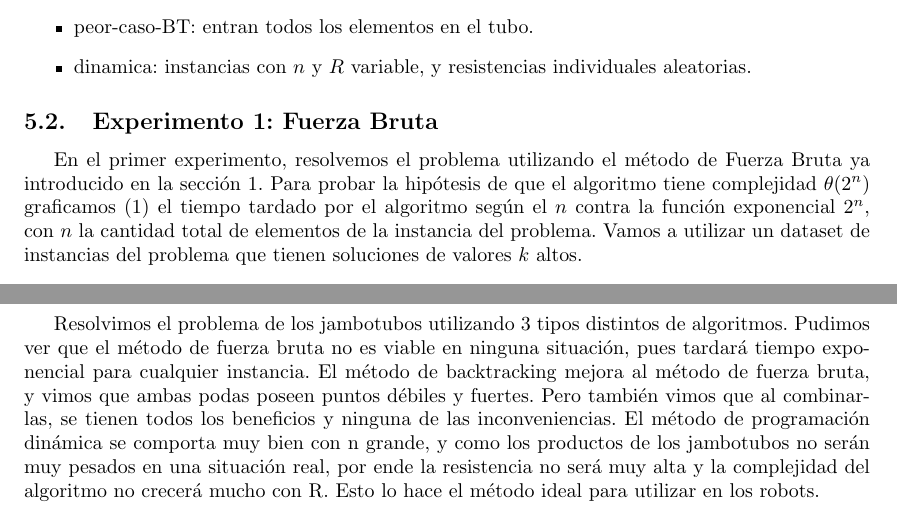
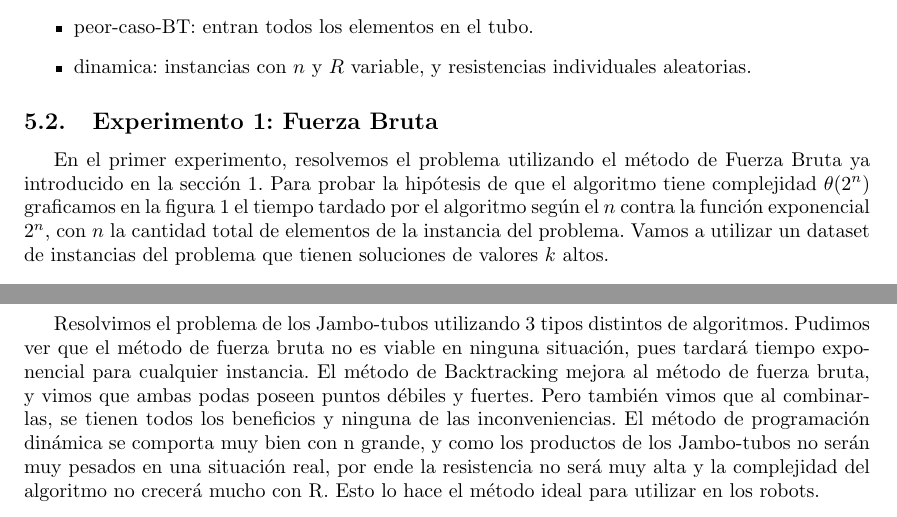
Before and after one commit to ShipOrSheep/tp1Algo3, a LaTeX document (informe/informe.tex): two parts of pages 6 and 10 of 11, joined at a grey line, cut so that both start at the same text. Compiled offline with pdfLaTeX.

Commit message:
informe: ortografia y referencias a figuras

```diff
--- a/informe/informe.tex
+++ b/informe/informe.tex
@@ -189,7 +189,7 @@ Para la experimentación realizamos experimentos sobre cinco datasets que repres
 % Eso hace ideal al algoritmo de programacion dinamica para jambotubos muy largos,
 %  pero como estimamos que no se van a usar jambotubos muy largos, usaremos el algoritmo mas rapido para n chico (tal vez sea el mismo de progr. dinamica)
 \subsection{Experimento 1: Fuerza Bruta}
-En el primer experimento, resolvemos el problema utilizando el método de Fuerza Bruta ya introducido en la sección \ref{alg:fuerza_bruta}. Para probar la hipótesis de que el algoritmo tiene complejidad $\theta(2^{n})$ graficamos (\ref{fig:fb-complejidad}) el tiempo tardado por el algoritmo según el $n$ contra la función exponencial $2^{n}$, con $n$ la cantidad total de elementos de la instancia del problema. Vamos a utilizar un dataset de instancias del problema que tienen soluciones de valores $k$ altos.
+En el primer experimento, resolvemos el problema utilizando el método de Fuerza Bruta ya introducido en la sección \ref{alg:fuerza_bruta}. Para probar la hipótesis de que el algoritmo tiene complejidad $\theta(2^{n})$ graficamos en la figura \ref{fig:fb-complejidad} el tiempo tardado por el algoritmo según el $n$ contra la función exponencial $2^{n}$, con $n$ la cantidad total de elementos de la instancia del problema. Vamos a utilizar un dataset de instancias del problema que tienen soluciones de valores $k$ altos.
 
 \begin{figure}[h!]
 	\centering
@@ -322,10 +322,10 @@ Finalmente podemos ver la correlación con la complejidad teórica en la figura
 % ---------------------------------------------------------------------------------------------
 
 \section{Conclusiones} \label{sec:conclusiones}
-Resolvimos el problema de los jambotubos utilizando 3 tipos distintos de algoritmos.
+Resolvimos el problema de los Jambo-tubos utilizando 3 tipos distintos de algoritmos.
 Pudimos ver que el método de fuerza bruta no es viable en ninguna situación, pues tardará tiempo exponencial para cualquier instancia.
-El método de backtracking mejora al método de fuerza bruta, y vimos que ambas podas poseen puntos débiles y fuertes. Pero también vimos que al combinarlas, se tienen todos los beneficios y ninguna de las inconveniencias.
-El método de programación dinámica se comporta muy bien con n grande, y como los productos de los jambotubos no serán muy pesados en una situación real, por ende la resistencia no será muy alta y la complejidad del algoritmo no crecerá mucho con R. Esto lo hace el método ideal para utilizar en los robots.
+El método de Backtracking mejora al método de fuerza bruta, y vimos que ambas podas poseen puntos débiles y fuertes. Pero también vimos que al combinarlas, se tienen todos los beneficios y ninguna de las inconveniencias.
+El método de programación dinámica se comporta muy bien con n grande, y como los productos de los Jambo-tubos no serán muy pesados en una situación real, por ende la resistencia no será muy alta y la complejidad del algoritmo no crecerá mucho con R. Esto lo hace el método ideal para utilizar en los robots.
 
 \newpage
 \nocite{*}
```
Also changed, not shown: informe/informe.tex (4 more changed lines).
